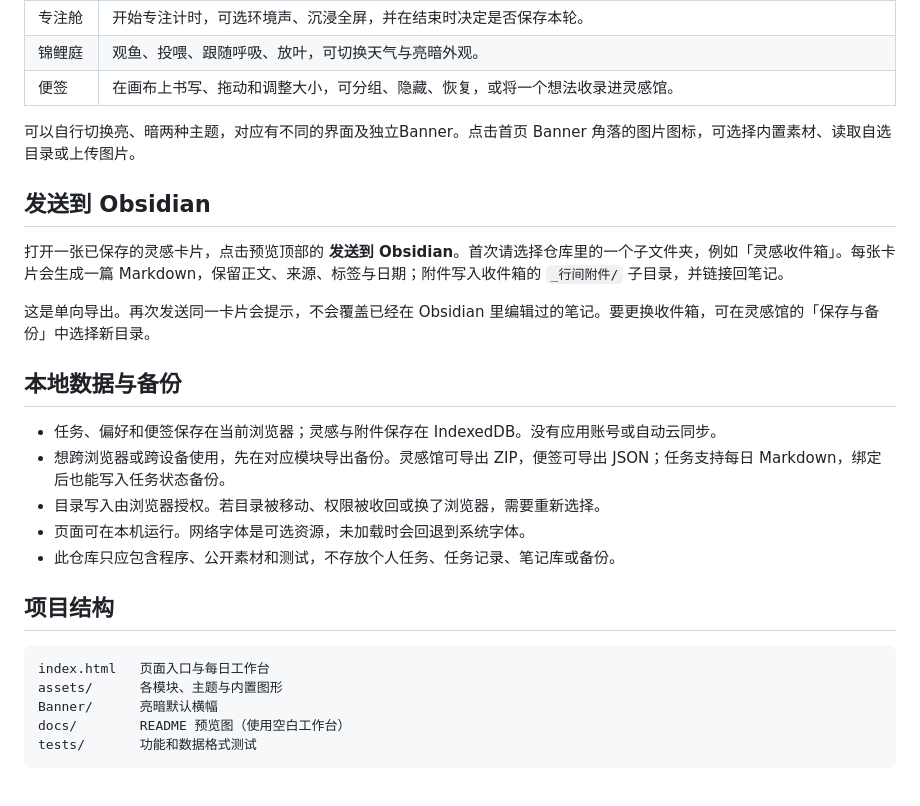
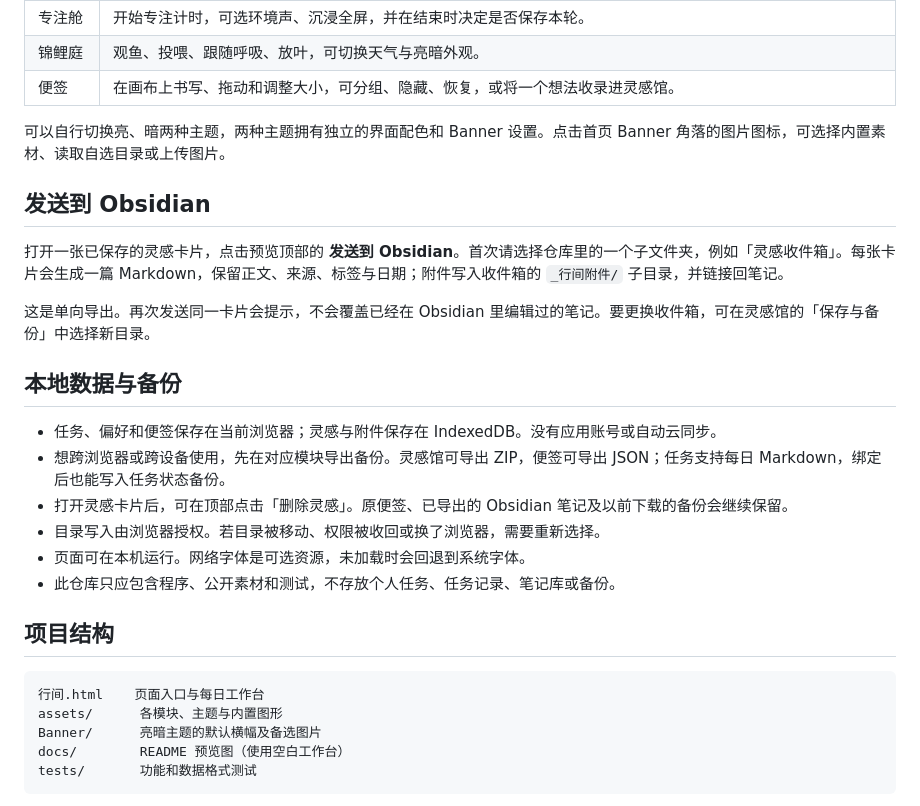
Before and after one commit to zichuan-shen/Between-Lines, a Markdown page: README.md, the part around one of its changes. Drawn GitHub-style.

````diff
--- a/README.md
+++ b/README.md
@@ -23,7 +28,8 @@
 | 锦鲤庭 | 观鱼、投喂、跟随呼吸、放叶，可切换天气与亮暗外观。 |
 | 便签 | 在画布上书写、拖动和调整大小，可分组、隐藏、恢复，或将一个想法收录进灵感馆。 |
 
-可以自行切换亮、暗两种主题，对应有不同的界面及独立Banner。点击首页 Banner 角落的图片图标，可选择内置素材、读取自选目录或上传图片。
+可以自行切换亮、暗两种主题，两种主题拥有独立的界面配色和 Banner 设置。点击首页 Banner 角落的图片图标，可选择内置素材、读取自选目录或上传图片。
+
 ## 发送到 Obsidian
 
 打开一张已保存的灵感卡片，点击预览顶部的 **发送到 Obsidian**。首次请选择仓库里的一个子文件夹，例如「灵感收件箱」。每张卡片会生成一篇 Markdown，保留正文、来源、标签与日期；附件写入收件箱的 `_行间附件/` 子目录，并链接回笔记。
@@ -34,6 +40,7 @@
 
 - 任务、偏好和便签保存在当前浏览器；灵感与附件保存在 IndexedDB。没有应用账号或自动云同步。
 - 想跨浏览器或跨设备使用，先在对应模块导出备份。灵感馆可导出 ZIP，便签可导出 JSON；任务支持每日 Markdown，绑定后也能写入任务状态备份。
+- 打开灵感卡片后，可在顶部点击「删除灵感」。原便签、已导出的 Obsidian 笔记及以前下载的备份会继续保留。
 - 目录写入由浏览器授权。若目录被移动、权限被收回或换了浏览器，需要重新选择。
 - 页面可在本机运行。网络字体是可选资源，未加载时会回退到系统字体。
 - 此仓库只应包含程序、公开素材和测试，不存放个人任务、任务记录、笔记库或备份。
@@ -41,9 +48,9 @@
 ## 项目结构
 
 ```text
-index.html   页面入口与每日工作台
+行间.html    页面入口与每日工作台
 assets/      各模块、主题与内置图形
-Banner/      亮暗默认横幅
+Banner/      亮暗主题的默认横幅及备选图片
 docs/        README 预览图（使用空白工作台）
 tests/       功能和数据格式测试
 ```
````
Also changed, not shown: other parts of README.md (+13 -8 lines), docs/dashboard-dark.png, docs/dashboard-light.png, 12 other files.
